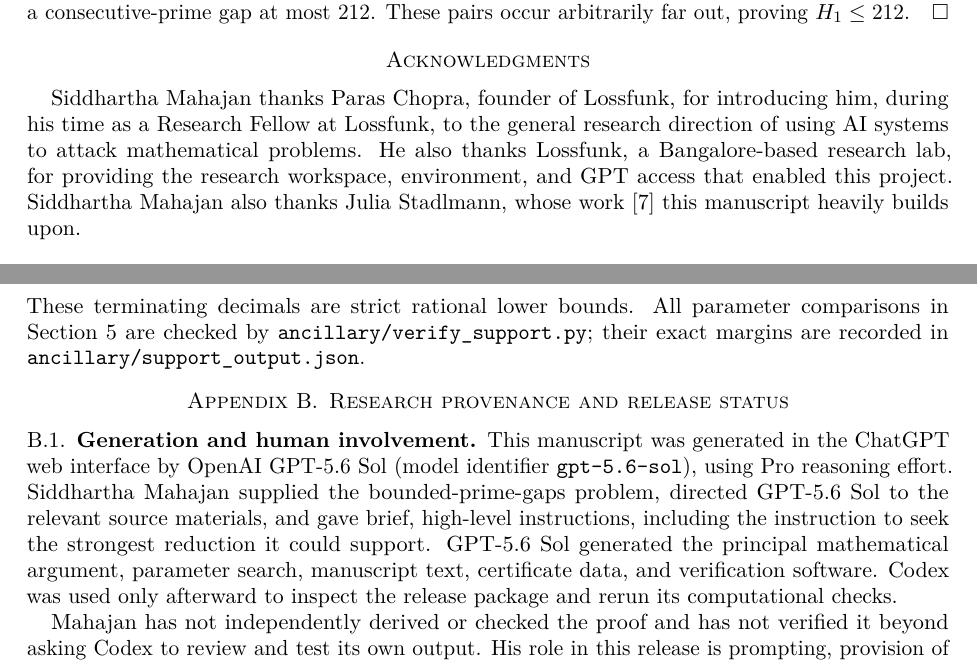
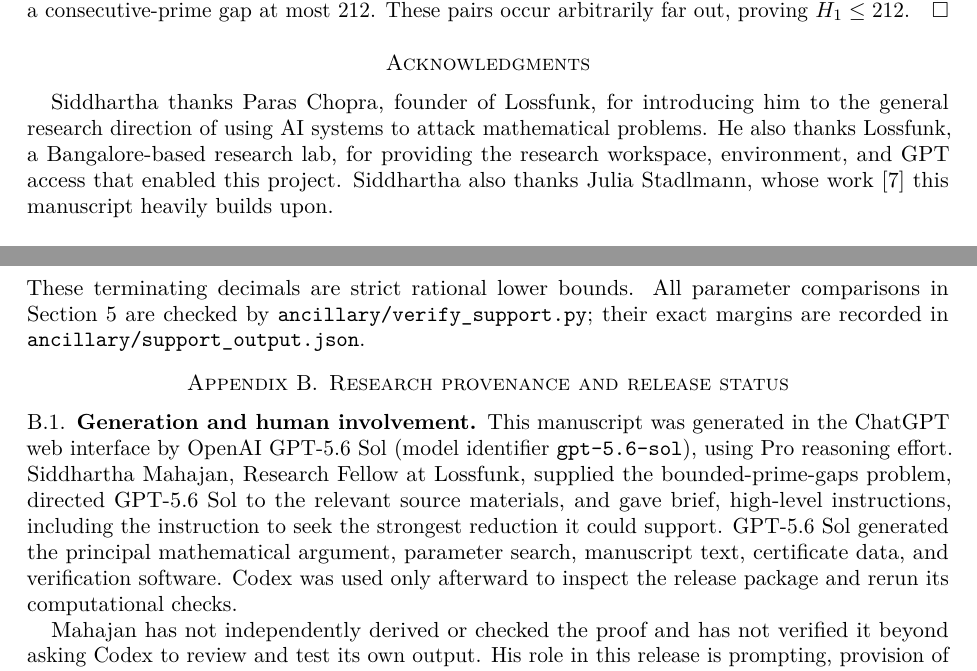
Before and after one commit to Siddhartha-Mahajan/prime-gap-212, a LaTeX paper (paper.tex): two parts of pages 12 and 13 of 13, joined at a grey line, cut so that both start at the same text. Compiled offline with pdfLaTeX.

Commit message:
Standardize Lossfunk fellowship affiliation

```diff
--- a/paper.tex
+++ b/paper.tex
@@ -38,9 +38,10 @@
 \title[A bound of 212 for prime gaps]{A bound of 212 for gaps between consecutive primes}
 \author{OpenAI GPT-5.6 Sol}
 \thanks{This manuscript is a substantially AI-generated mathematical research
-artifact. Siddhartha Mahajan supplied the problem and source materials, gave
-brief high-level directions, and arranged its release. He did not independently
-derive or verify the mathematical argument. The research and manuscript were
+artifact. Siddhartha Mahajan, Research Fellow at Lossfunk, supplied the problem
+and source materials, gave brief high-level directions, and arranged its
+release. He did not independently derive or verify the mathematical argument.
+The research and manuscript were
 generated in the ChatGPT web interface by GPT-5.6 Sol using Pro reasoning
 effort; Codex was used afterward only for review and computational verification.
 See Appendix~\ref{app:provenance} for the full provenance and release status.
@@ -929,12 +930,12 @@ far out, proving $H_1\le212$.
 \end{proof}
 
 \section*{Acknowledgments}
-Siddhartha Mahajan thanks Paras Chopra, founder of
-\href{https://lossfunk.com}{Lossfunk}, for introducing him, during his time
-as a Research Fellow at Lossfunk, to the general research direction of using
+Siddhartha thanks Paras Chopra, founder
+of \href{https://lossfunk.com}{Lossfunk}, for introducing him to the general
+research direction of using
 AI systems to attack mathematical problems. He also thanks Lossfunk, a
 Bangalore-based research lab, for providing the research workspace,
-environment, and GPT access that enabled this project. Siddhartha Mahajan also
+environment, and GPT access that enabled this project. Siddhartha also
 thanks Julia Stadlmann, whose work
 \cite{Stadlmann26} this manuscript heavily builds upon.
 
@@ -997,9 +998,9 @@ parameter comparisons in Section~\ref{sec:distribution} are checked by
 This manuscript was generated in the ChatGPT web interface by
 \href{https://developers.openai.com/api/docs/models/gpt-5.6-sol}
 {OpenAI GPT-5.6 Sol} (model identifier \texttt{gpt-5.6-sol}), using Pro
-reasoning effort. Siddhartha Mahajan supplied the bounded-prime-gaps problem,
-directed GPT-5.6 Sol to the relevant source materials, and gave brief,
-high-level instructions,
+reasoning effort. Siddhartha Mahajan, Research Fellow at Lossfunk, supplied
+the bounded-prime-gaps problem, directed GPT-5.6 Sol to the relevant source
+materials, and gave brief, high-level instructions,
 including the instruction to seek the strongest reduction it could support.
 GPT-5.6 Sol generated the principal mathematical argument, parameter search,
 manuscript text, certificate data, and verification software. Codex was used
```
Also changed, not shown: PROVENANCE.md (+3 -3 lines), README.md, paper.pdf, 1 other file.
